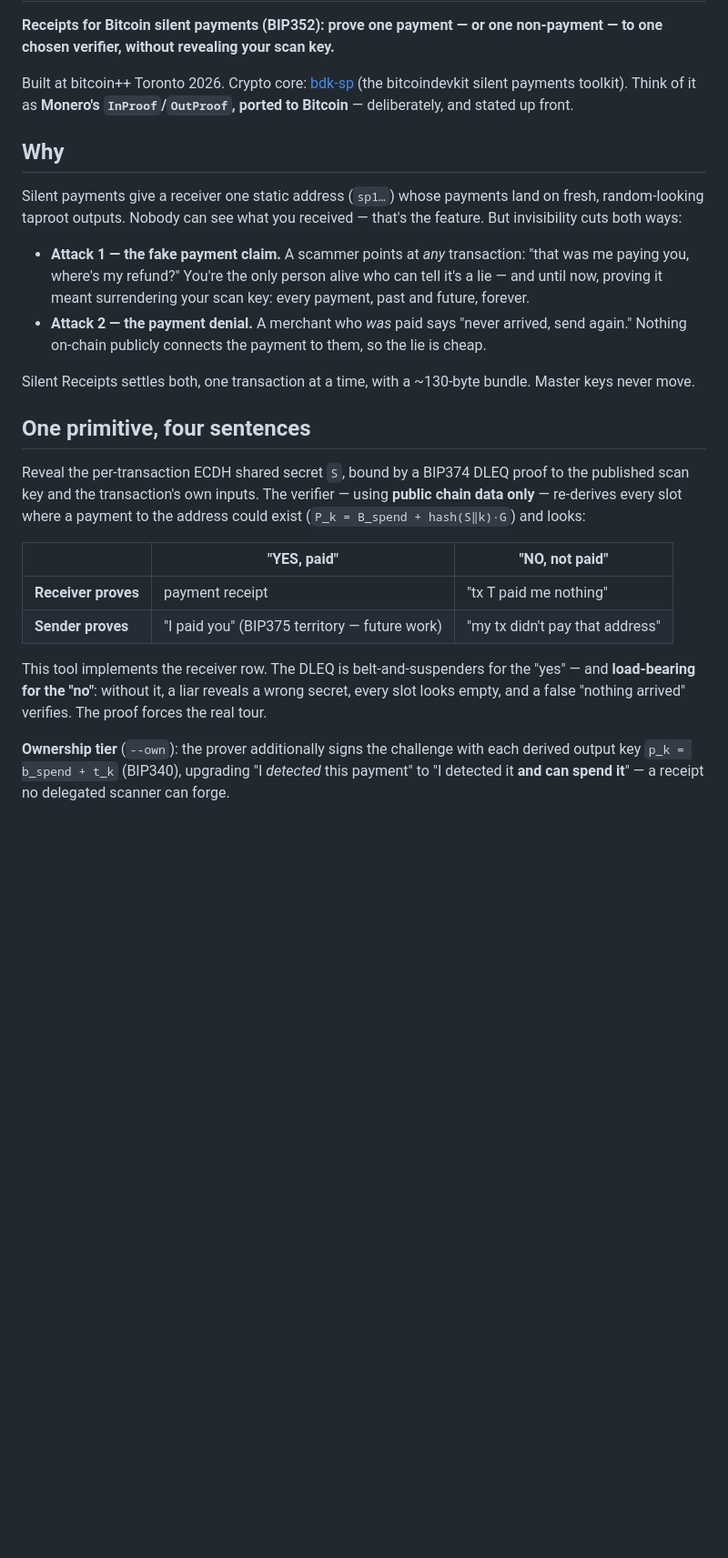
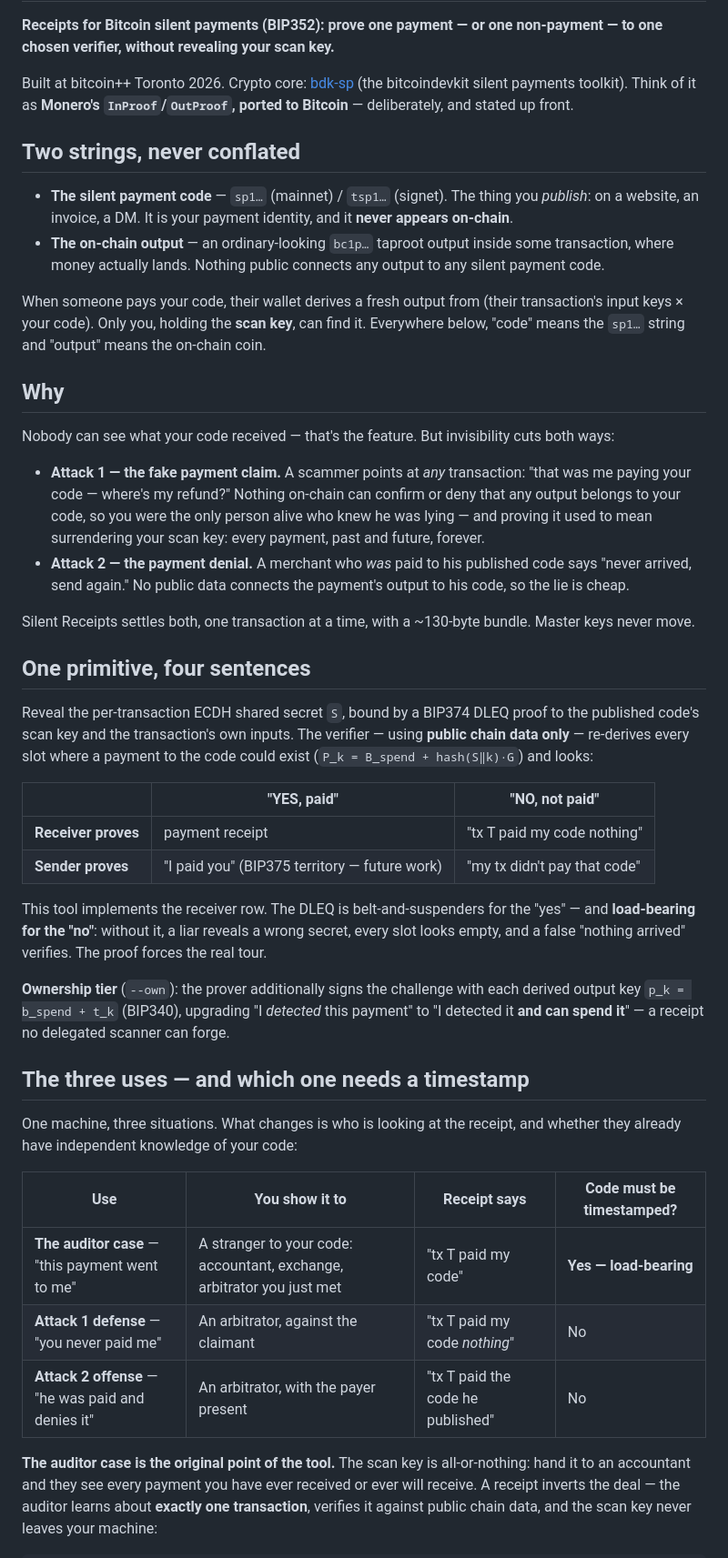
Before and after one commit to echennells/silent-receipts, a Markdown page: README.md, the part around one of its changes. Shown at 91% size. Rendered like a GitHub page; blank space fills up the shorter version.

Commit message:
README: document the auditor case; disambiguate silent payment code vs on-chain output
Co-Authored-By: Claude Fable 5 <noreply@anthropic.com>

```diff
--- a/README.md
+++ b/README.md
@@ -7,17 +7,28 @@ Built at bitcoin++ Toronto 2026. Crypto core: [bdk-sp](https://github.com/bitcoi
 (the bitcoindevkit silent payments toolkit). Think of it as **Monero's `InProof`/`OutProof`,
 ported to Bitcoin** — deliberately, and stated up front.
 
+## Two strings, never conflated
+
+- **The silent payment code** — `sp1…` (mainnet) / `tsp1…` (signet). The thing you *publish*: on
+  a website, an invoice, a DM. It is your payment identity, and it **never appears on-chain**.
+- **The on-chain output** — an ordinary-looking `bc1p…` taproot output inside some transaction,
+  where money actually lands. Nothing public connects any output to any silent payment code.
+
+When someone pays your code, their wallet derives a fresh output from (their transaction's input
+keys × your code). Only you, holding the **scan key**, can find it. Everywhere below, "code"
+means the `sp1…` string and "output" means the on-chain coin.
+
 ## Why
 
-Silent payments give a receiver one static address (`sp1…`) whose payments land on fresh,
-random-looking taproot outputs. Nobody can see what you received — that's the feature. But
-invisibility cuts both ways:
+Nobody can see what your code received — that's the feature. But invisibility cuts both ways:
 
 - **Attack 1 — the fake payment claim.** A scammer points at *any* transaction: "that was me
-  paying you, where's my refund?" You're the only person alive who can tell it's a lie — and
-  until now, proving it meant surrendering your scan key: every payment, past and future, forever.
-- **Attack 2 — the payment denial.** A merchant who *was* paid says "never arrived, send again."
-  Nothing on-chain publicly connects the payment to them, so the lie is cheap.
+  paying your code — where's my refund?" Nothing on-chain can confirm or deny that any output
+  belongs to your code, so you were the only person alive who knew he was lying — and proving it
+  used to mean surrendering your scan key: every payment, past and future, forever.
+- **Attack 2 — the payment denial.** A merchant who *was* paid to his published code says "never
+  arrived, send again." No public data connects the payment's output to his code, so the lie is
+  cheap.
 
 Silent Receipts settles both, one transaction at a time, with a ~130-byte bundle. Master keys
 never move.
@@ -25,14 +36,14 @@ never move.
 ## One primitive, four sentences
 
 Reveal the per-transaction ECDH shared secret `S`, bound by a BIP374 DLEQ proof to the published
-scan key and the transaction's own inputs. The verifier — using **public chain data only** —
-re-derives every slot where a payment to the address could exist (`P_k = B_spend + hash(S‖k)·G`)
-and looks:
+code's scan key and the transaction's own inputs. The verifier — using **public chain data
+only** — re-derives every slot where a payment to the code could exist
+(`P_k = B_spend + hash(S‖k)·G`) and looks:
 
 | | "YES, paid" | "NO, not paid" |
 |---|---|---|
-| **Receiver proves** | payment receipt | "tx T paid me nothing" |
-| **Sender proves** | "I paid you" (BIP375 territory — future work) | "my tx didn't pay that address" |
+| **Receiver proves** | payment receipt | "tx T paid my code nothing" |
+| **Sender proves** | "I paid you" (BIP375 territory — future work) | "my tx didn't pay that code" |
 
 This tool implements the receiver row. The DLEQ is belt-and-suspenders for the "yes" — and
 **load-bearing for the "no"**: without it, a liar reveals a wrong secret, every slot looks empty,
@@ -42,3 +53,19 @@ and a false "nothing arrived" verifies. The proof forces the real tour.
 key `p_k = b_spend + t_k` (BIP340), upgrading "I *detected* this payment" to "I detected it **and
 can spend it**" — a receipt no delegated scanner can forge.
 
+## The three uses — and which one needs a timestamp
+
+One machine, three situations. What changes is who is looking at the receipt, and whether they
+already have independent knowledge of your code:
+
+| Use | You show it to | Receipt says | Code must be timestamped? |
+|---|---|---|---|
+| **The auditor case** — "this payment went to me" | A stranger to your code: accountant, exchange, arbitrator you just met | "tx T paid my code" | **Yes — load-bearing** |
+| **Attack 1 defense** — "you never paid me" | An arbitrator, against the claimant | "tx T paid my code *nothing*" | No |
+| **Attack 2 offense** — "he was paid and denies it" | An arbitrator, with the payer present | "tx T paid the code he published" | No |
+
+**The auditor case is the original point of the tool.** The scan key is all-or-nothing: hand it
+to an accountant and they see every payment you have ever received or ever will receive. A
+receipt inverts the deal — the auditor learns about **exactly one transaction**, verifies it
+against public chain data, and the scan key never leaves your machine:
+
```
Also changed, not shown: other parts of README.md (+37 -19 lines).
